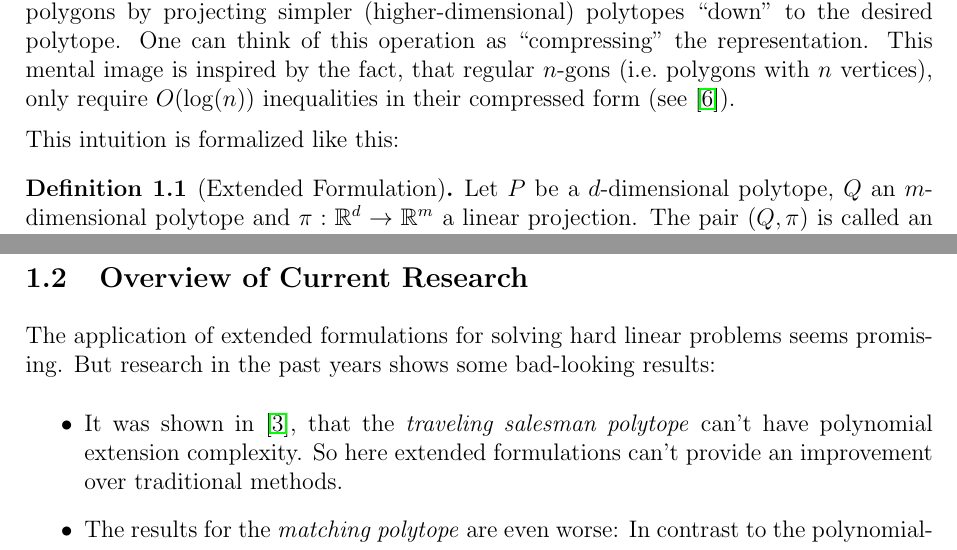
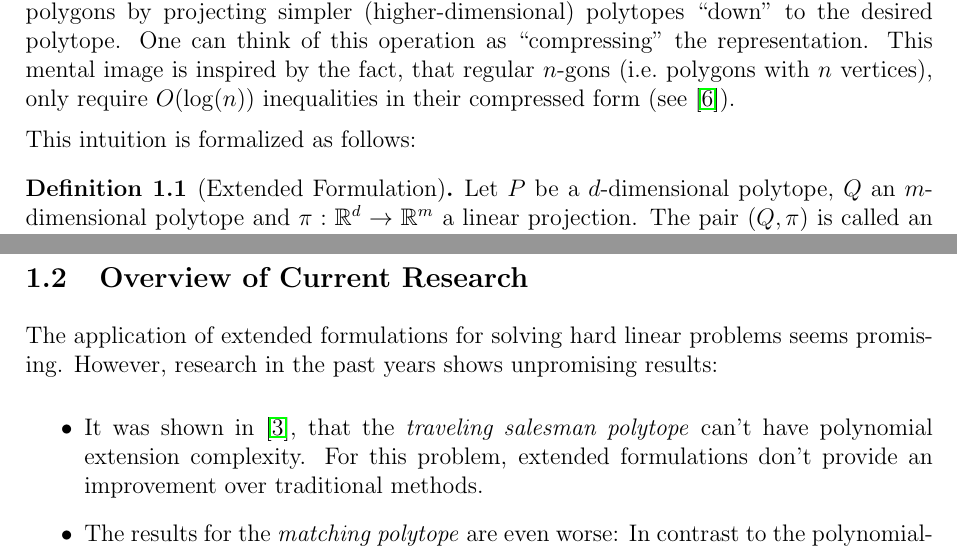
Before and after one commit to Josef37/extension-complexity-of-convex-n-gons, a LaTeX document (main.tex, which reads sections/introduction.tex): two parts of pages 5 and 6 of 31, joined at a grey line, cut so that both start at the same text. Compiled offline with pdfLaTeX.

Commit message:
Revise some formulations

```diff
--- a/sections/introduction.tex
+++ b/sections/introduction.tex
@@ -31,9 +31,10 @@ Such simplified formulations can be used for building faster algorithms for hard
 
 \subsection{Overview of Current Research}
 
-The application of extended formulations for solving hard linear problems seems promising. But research in the past years shows some bad-looking results:
+The application of extended formulations for solving hard linear problems seems promising. However, research in the past years shows unpromising results:
+
 \begin{itemize}
-  \item It was shown in \cite{fiorini2015exponential}, that the \emph{traveling salesman polytope} can't have polynomial extension complexity. So here extended formulations can't provide an improvement over traditional methods.
+  \item It was shown in \cite{fiorini2015exponential}, that the \emph{traveling salesman polytope} can't have polynomial extension complexity. For this problem, extended formulations don't provide an improvement over traditional methods.
   \item The results for the \emph{matching polytope} are even worse: In contrast to the polynomial-time algorithm for solving this problem \cite{ford1956maximal}, there is no polynomial-size extended formulation \cite{rothvoss2017matching}.
 \end{itemize}
 
```
Also changed, not shown: sections/abstract.tex (+1 -1 lines), sections/introduction.tex (4 more changed lines).
